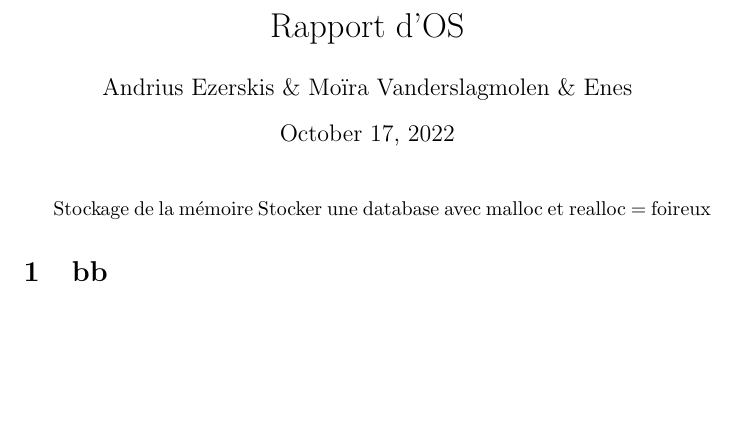
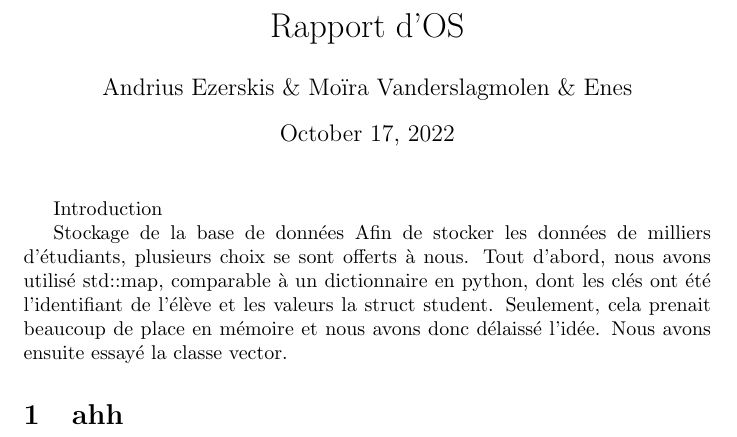
Before and after one commit to moiravs/TinyDB, a LaTeX document (rapport-projet/demo.tex): part of the page, cut so that both start at the same text, the shorter picture padded with empty space. Compiled offline with pdfLaTeX.

Commit message:
commencage de rapport

```diff
--- a/rapport-projet/demo.tex
+++ b/rapport-projet/demo.tex
@@ -2,10 +2,15 @@
 \title{Rapport d'OS}
 \author{Andrius Ezerskis \& Moïra Vanderslagmolen \& Enes}
 \begin{document}
+\maketitle{Introduction}
 
-\maketitle{Stockage de la mémoire}
-Stocker une database avec malloc et realloc = foireux
+\maketitle{Stockage de la base de données}
+Afin de stocker les données de milliers d'étudiants, plusieurs choix se sont offerts à nous.
+Tout d'abord, nous avons utilisé std::map, comparable à un dictionnaire en python, dont les
+clés ont été l'identifiant de l'élève et les valeurs la struct student. Seulement, cela
+prenait beaucoup de place en mémoire et nous avons donc délaissé l'idée. Nous avons ensuite essayé
+la classe vector.
 
 
-\section{bb}
+\section{ahh}
 \end{document}
```
Also changed, not shown: rapport-projet/demo.pdf, 4 other files.
